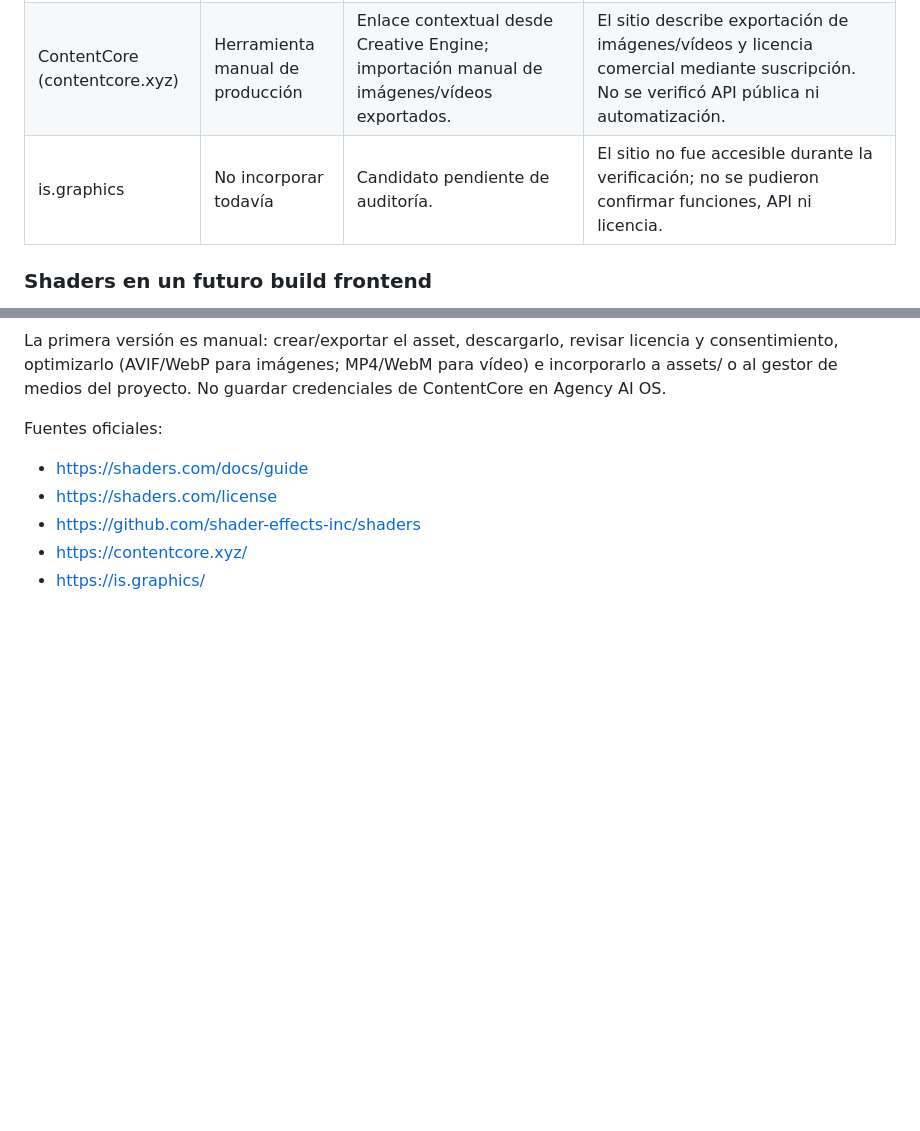
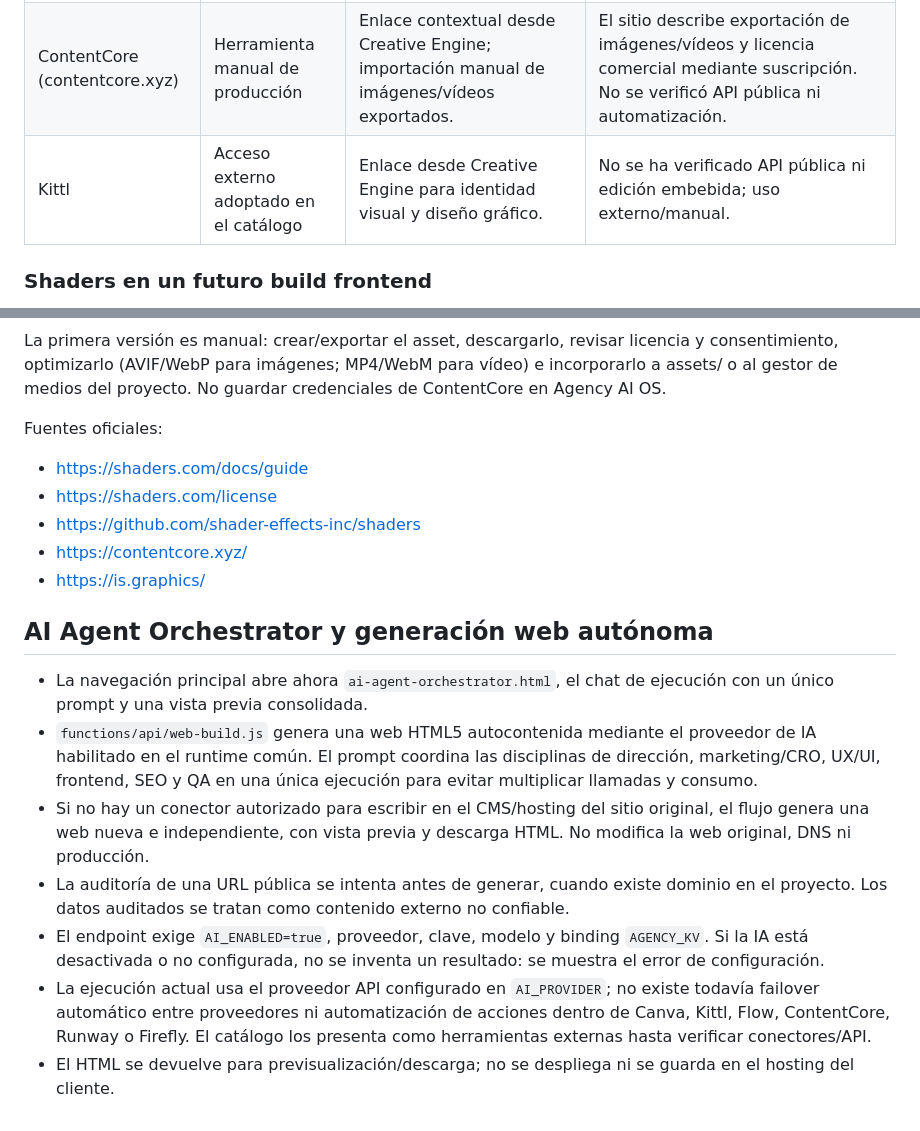
Before and after one commit to papelegruba-ppb/AGENCY-AI-OS, a Markdown page: INTEGRATIONS.md, 2 parts joined by grey strips. GitHub-like rendering; blank space fills up the shorter version.

Commit message:
docs: document autonomous web orchestrator and creative tool availability

```diff
--- a/INTEGRATIONS.md
+++ b/INTEGRATIONS.md
@@ -49,7 +49,7 @@ No se deben publicar secretos en el frontend ni en el repositorio. La existencia
 |---|---|---|---|
 | Shaders (shaders.com) | Adoptar como motor visual opcional | Módulo Creative Engine con preview CSS, exportación CSS y guía de integración. No se carga el runtime WebGPU en el constructor estático. | Motor/componentes y bindings MIT. El catálogo de presets y secciones tiene licencia separada; verificar plan antes de usar contenido Pro en trabajos de cliente. WebGPU no tiene fallback WebGL oficial: conservar CSS. |
 | ContentCore (contentcore.xyz) | Herramienta manual de producción | Enlace contextual desde Creative Engine; importación manual de imágenes/vídeos exportados. | El sitio describe exportación de imágenes/vídeos y licencia comercial mediante suscripción. No se verificó API pública ni automatización. |
-| is.graphics | No incorporar todavía | Candidato pendiente de auditoría. | El sitio no fue accesible durante la verificación; no se pudieron confirmar funciones, API ni licencia. |
+| Kittl | Acceso externo adoptado en el catálogo | Enlace desde Creative Engine para identidad visual y diseño gráfico. | No se ha verificado API pública ni edición embebida; uso externo/manual. |
 
 ### Shaders en un futuro build frontend
 
@@ -70,3 +70,14 @@ Fuentes oficiales:
 - https://github.com/shader-effects-inc/shaders
 - https://contentcore.xyz/
 - https://is.graphics/
+
+
+## AI Agent Orchestrator y generación web autónoma
+
+- La navegación principal abre ahora `ai-agent-orchestrator.html`, el chat de ejecución con un único prompt y una vista previa consolidada.
+- `functions/api/web-build.js` genera una web HTML5 autocontenida mediante el proveedor de IA habilitado en el runtime común. El prompt coordina las disciplinas de dirección, marketing/CRO, UX/UI, frontend, SEO y QA en una única ejecución para evitar multiplicar llamadas y consumo.
+- Si no hay un conector autorizado para escribir en el CMS/hosting del sitio original, el flujo genera una web nueva e independiente, con vista previa y descarga HTML. No modifica la web original, DNS ni producción.
+- La auditoría de una URL pública se intenta antes de generar, cuando existe dominio en el proyecto. Los datos auditados se tratan como contenido externo no confiable.
+- El endpoint exige `AI_ENABLED=true`, proveedor, clave, modelo y binding `AGENCY_KV`. Si la IA está desactivada o no configurada, no se inventa un resultado: se muestra el error de configuración.
+- La ejecución actual usa el proveedor API configurado en `AI_PROVIDER`; no existe todavía failover automático entre proveedores ni automatización de acciones dentro de Canva, Kittl, Flow, ContentCore, Runway o Firefly. El catálogo los presenta como herramientas externas hasta verificar conectores/API.
+- El HTML se devuelve para previsualización/descarga; no se despliega ni se guarda en el hosting del cliente.
```
